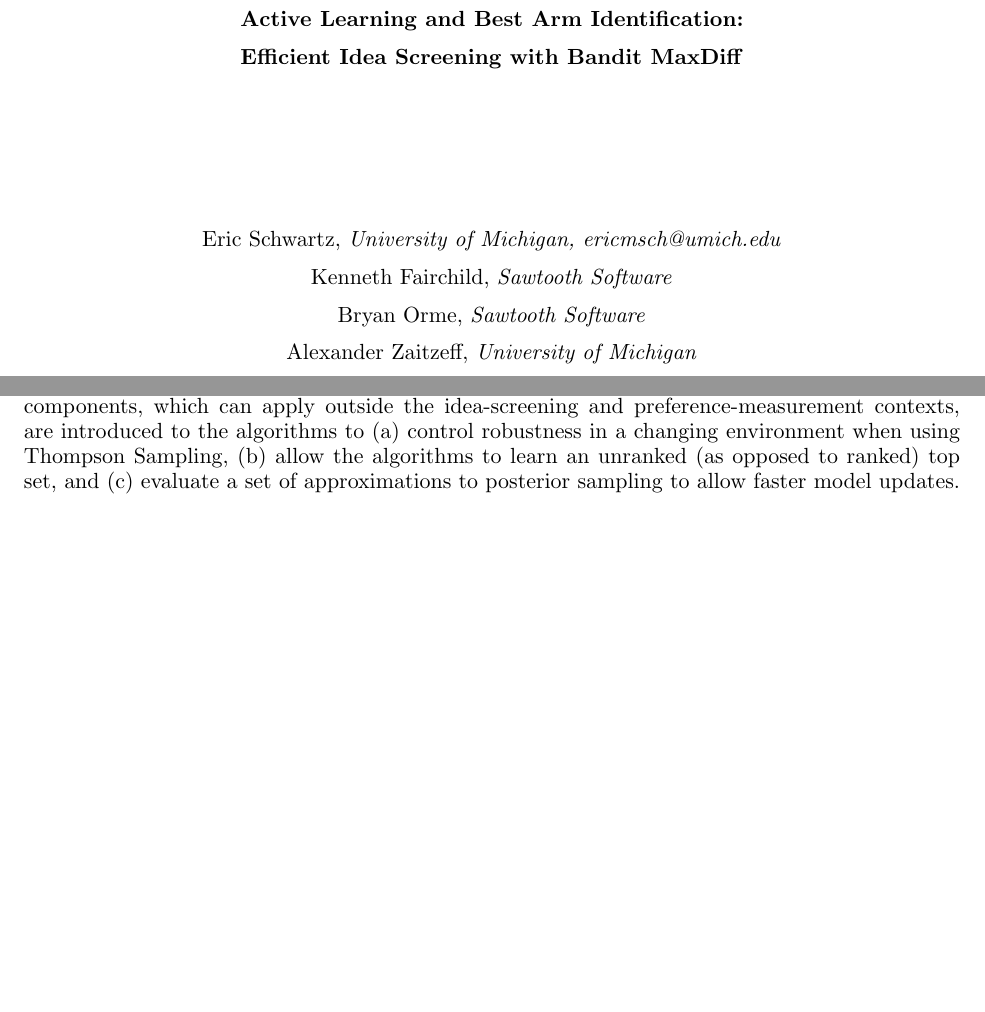
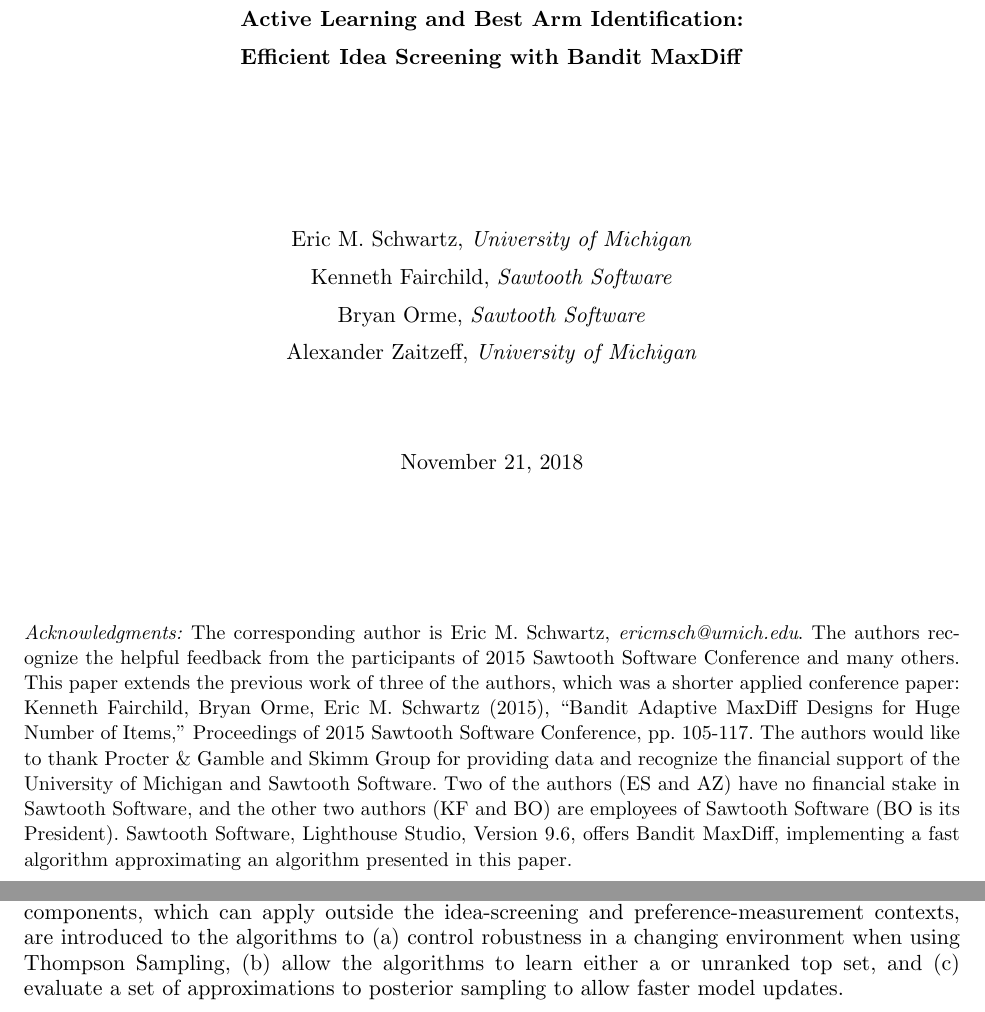
Before and after one commit to AZaitzeff/MABMaxDiff, a LaTeX document (WriteUp/MABMaxDiff.tex): two parts of pages 1 and 2 of 55, joined at a grey line, cut so that both start at the same text, the shorter picture padded with empty space. Compiled offline with pdfLaTeX.

Commit message:
edited acknolwedgments. Ready to submit and post.

```diff
--- a/WriteUp/MABMaxDiff.tex
+++ b/WriteUp/MABMaxDiff.tex
@@ -12,8 +12,8 @@
 % %\documentclass[mksc,blindrev]{informs3} % current default for manuscript submission
 
 %MKSC_FORMAT%
-%\documentclass[nonblindrev]{informs3}
-\documentclass[blindrev]{informs3} %mnsc
+\documentclass[nonblindrev]{informs3}
+%\documentclass[blindrev]{informs3} %mnsc
 %\documentclass[a4paper,11pt]{article}
 
 
@@ -161,8 +161,8 @@
 
 	\vspace{1in}
 
-	{Eric Schwartz,}
-	\emph{University of Michigan, {ericmsch@umich.edu} } \\
+	{Eric M. Schwartz,}
+	\emph{University of Michigan} \\
 	{Kenneth Fairchild,}
 	\emph{Sawtooth Software} \\
 	{Bryan Orme,}
@@ -170,12 +170,29 @@
 	{Alexander Zaitzeff,}
 	\emph{University of Michigan}
 
-	\vspace{1in}
+	\vspace{0.5in}
 
 	%Date
 	\today
 	%January 31, 2018
+	\vspace{1in}
  \end{center}
+
+\SingleSpacedXI
+
+\small
+\noindent \emph{Acknowledgments:}
+The corresponding author is Eric M. Schwartz, \emph{ericmsch@umich.edu}. The authors recognize the helpful feedback from the participants of 2015 Sawtooth Software Conference and many others. This paper extends the previous work of three of the authors, which was a shorter applied conference paper: Kenneth Fairchild, Bryan Orme, Eric M. Schwartz (2015), ``Bandit Adaptive MaxDiff Designs for Huge Number of Items,'' Proceedings of 2015 Sawtooth Software Conference, pp. 105-117. The authors would like to thank Procter \& Gamble and Skimm Group for providing data and recognize the financial support of the University of Michigan and Sawtooth Software. Two of the authors (ES and AZ) have no financial stake in Sawtooth Software, and the other two authors (KF and BO) are employees of Sawtooth Software (BO is its President). Sawtooth Software, Lighthouse Studio, Version 9.6, offers Bandit MaxDiff, implementing a fast algorithm approximating an algorithm presented in this paper.
+\normalsize
+
+%As of this article's publication date, Sawtooth Software does not offer Bandit MaxDiff as a commercial tool. The company is currently testing versions to make available to the public.
+
+% Acknowledgments here
+%MKSC_FORMAT% \ACKNOWLEDGMENT
+% \textbf{Acknowledgments:}
+% {
+%
+% }
 
  \newpage
 
@@ -268,10 +285,10 @@
 \end{center}
 
 \SingleSpacedXI
-Marketing research often involves measuring consumer preferences.  That is, researchers must attempt to determine, from among several candidates, which product features are most important to consumers or which brand messages they find most effective.  Most existing methods for measuring consumer preferences attempt to estimate parameters representing all preferences equally.  These methods include idea screening using choice tasks, including conjoint analysis and maximum-difference (MaxDiff) scaling.  But such techniques are not well suited to large-scale problems, in which, for example, a manager is attempting to identify the best dozen items out of hundreds. Those sorts of problem settings -- in which a very large number of features or messages must be tested -- call for a different goal: minimizing the cost of correctly selecting the most preferred items while still doing so accurately. This research achieves that goal by proposing a new approach, drawing upon the best-arm identification problem -- with elements of active learning and multi-armed bandit algorithms from statistical machine learning -- by making goal-directed adaptive ranking and selection methods more efficient and scalable. Using MaxDiff as an illustration of the broader class of problems, the research proposes a new approach: Bandit MaxDiff.  Bandit MaxDiff uses information from initial respondents to inform later testing such that the group of items shown to later respondents oversamples those items early responses indicate are most likely to be the in or near the overall top set. Empirical studies show that Bandit MaxDiff can increase efficiency four-fold over standard MaxDiff scaling. These studies, through multiple MaxDiff surveys from leading software providers and consumer packaged goods companies and through a series of simulation experiments, consider a range of benchmark algorithms to evaluate the conditions in which the proposed approaches outperform existing methods. Several new components, which can apply outside the idea-screening and preference-measurement contexts, are introduced to the algorithms to (a) control robustness in a changing environment when using Thompson Sampling, (b) allow the algorithms to learn an unranked (as opposed to ranked) top set, and (c) evaluate a set of approximations to posterior sampling to allow faster model updates.
+Marketing research often involves measuring consumer preferences.  That is, researchers must attempt to determine, from among several candidates, which product features are most important to consumers or which brand messages they find most effective.  Most existing methods for measuring consumer preferences attempt to estimate parameters representing all preferences equally.  These methods include idea screening using choice tasks, including conjoint analysis and maximum-difference (MaxDiff) scaling.  But such techniques are not well suited to large-scale problems, in which, for example, a manager is attempting to identify the best dozen items out of hundreds. Those sorts of problem settings -- in which a very large number of features or messages must be tested -- call for a different goal: minimizing the cost of correctly selecting the most preferred items while still doing so accurately. This research achieves that goal by proposing a new approach, drawing upon the best-arm identification problem -- with elements of active learning and multi-armed bandit algorithms from statistical machine learning -- by making goal-directed adaptive ranking and selection methods more efficient and scalable. Using MaxDiff as an illustration of the broader class of problems, the research proposes a new approach: Bandit MaxDiff.  Bandit MaxDiff uses information from initial respondents to inform later testing such that the group of items shown to later respondents oversamples those items early responses indicate are most likely to be the in or near the overall top set. Empirical studies show that Bandit MaxDiff can increase efficiency four-fold over standard MaxDiff scaling. These studies, through multiple MaxDiff surveys from leading software providers and consumer packaged goods companies and through a series of simulation experiments, consider a range of benchmark algorithms to evaluate the conditions in which the proposed approaches outperform existing methods. Several new components, which can apply outside the idea-screening and preference-measurement contexts, are introduced to the algorithms to (a) control robustness in a changing environment when using Thompson Sampling, (b) allow the algorithms to learn either a or unranked top set, and (c) evaluate a set of approximations to posterior sampling to allow faster model updates.
 ~ \\
 ~ \\
-\emph{Key words:}
+\noindent \emph{Key words:}
 best arm identification, multi-armed bandit, active learning, idea screening, adaptive maximum-difference surveys, best-worst scaling, Bayesian decision theory, Thompson Sampling, Bayesian bootstrap
 
 \newpage
```
